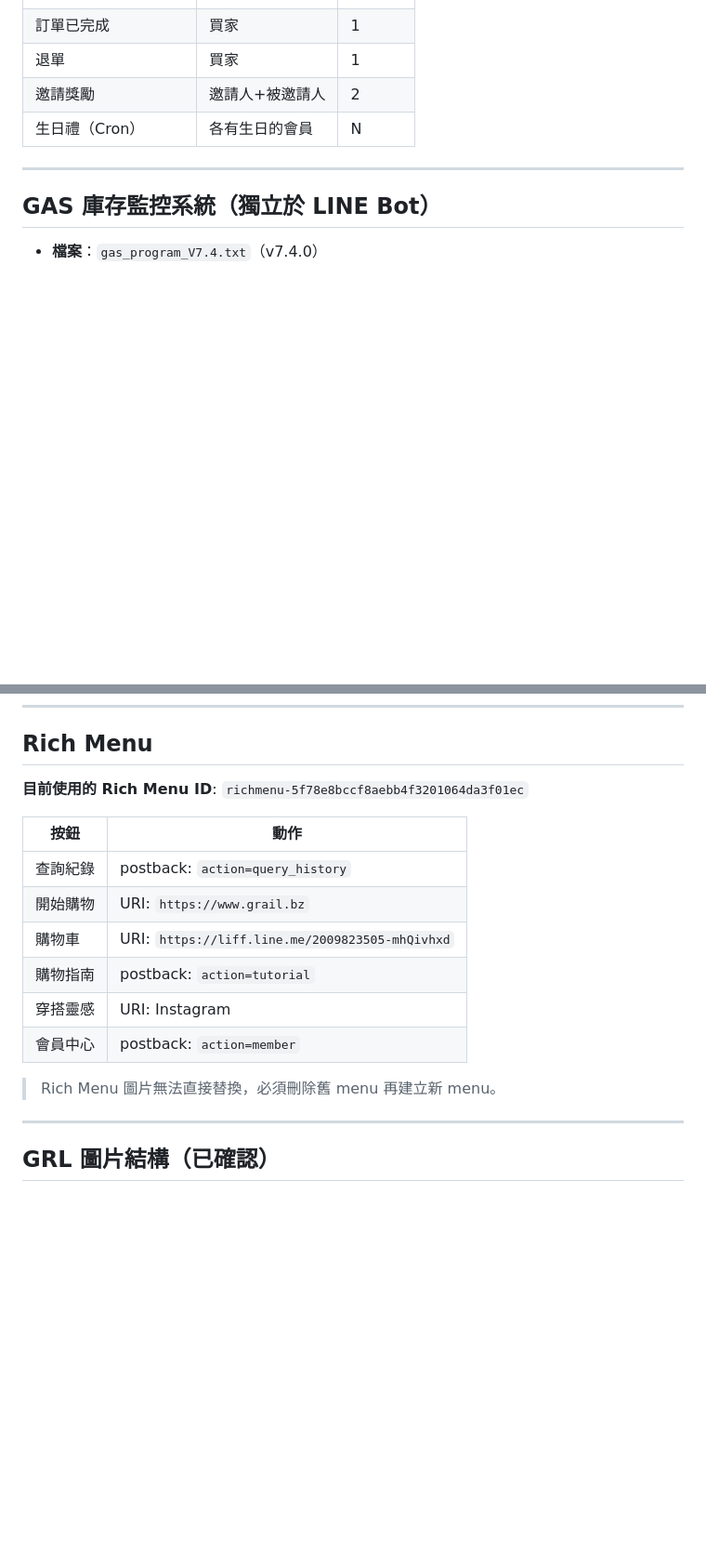
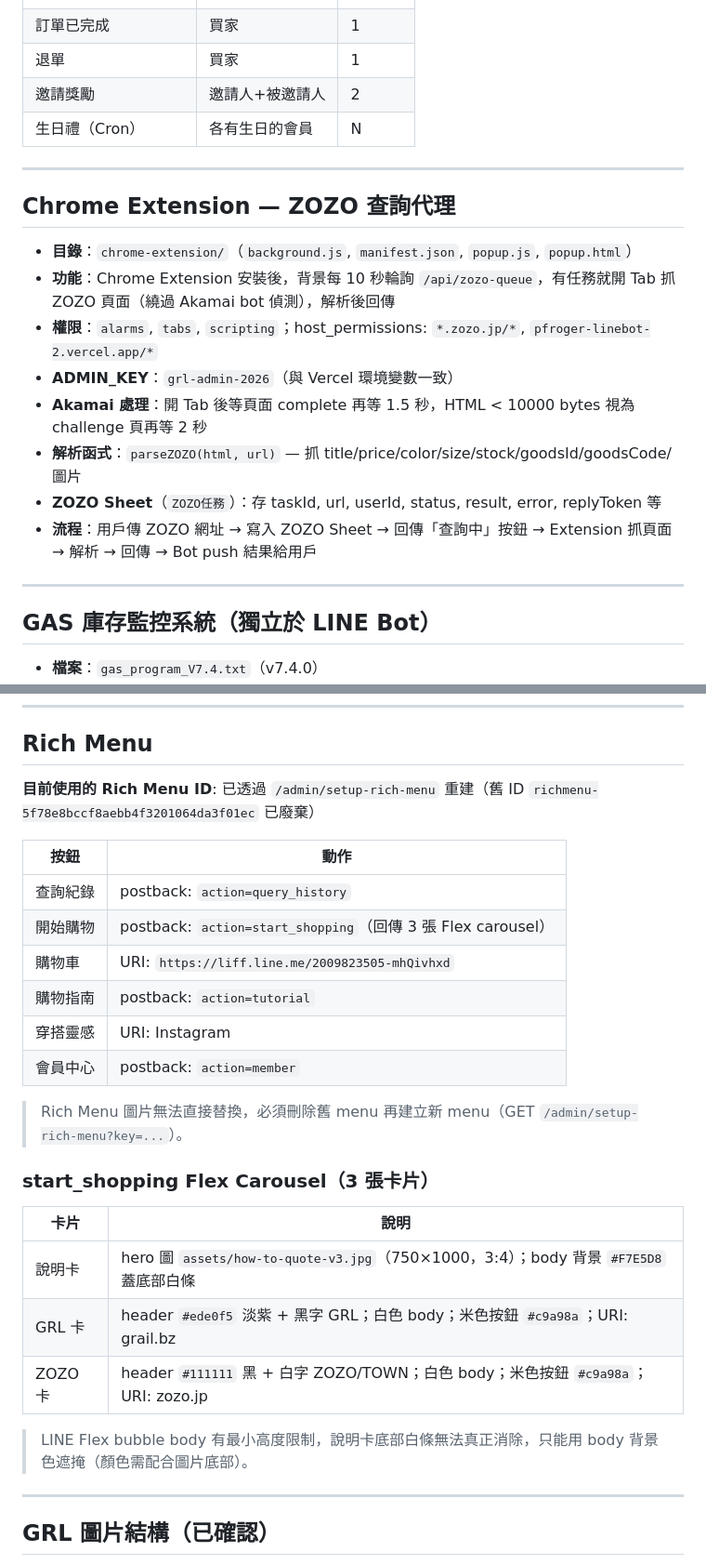
Before and after one commit to PFRoger/grl-line-bot, a Markdown page: CLAUDE.md, 2 parts joined by grey strips. Shown at 93% size. GitHub-like rendering; blank space fills up the shorter version.

Commit message:
docs: 更新CLAUDE.md — ZOZO功能/退單改進/start_shopping/Chrome Extension
Co-Authored-By: Claude Sonnet 4.6 <noreply@anthropic.com>

```diff
--- a/CLAUDE.md
+++ b/CLAUDE.md
@@ -164,6 +172,19 @@ VERCEL_TOKEN=<token> npx vercel --prod --yes --scope pfrogers-projects
 | 退單 | 買家 | 1 |
 | 邀請獎勵 | 邀請人+被邀請人 | 2 |
 | 生日禮（Cron） | 各有生日的會員 | N |
+
+---
+
+## Chrome Extension — ZOZO 查詢代理
+
+- **目錄**：`chrome-extension/`（`background.js`, `manifest.json`, `popup.js`, `popup.html`）
+- **功能**：Chrome Extension 安裝後，背景每 10 秒輪詢 `/api/zozo-queue`，有任務就開 Tab 抓 ZOZO 頁面（繞過 Akamai bot 偵測），解析後回傳
+- **權限**：`alarms`, `tabs`, `scripting`；host_permissions: `*.zozo.jp/*`, `pfroger-linebot-2.vercel.app/*`
+- **ADMIN_KEY**：`grl-admin-2026`（與 Vercel 環境變數一致）
+- **Akamai 處理**：開 Tab 後等頁面 complete 再等 1.5 秒，HTML < 10000 bytes 視為 challenge 頁再等 2 秒
+- **解析函式**：`parseZOZO(html, url)` — 抓 title/price/color/size/stock/goodsId/goodsCode/圖片
+- **ZOZO Sheet**（`ZOZO任務`）：存 taskId, url, userId, status, result, error, replyToken 等
+- **流程**：用戶傳 ZOZO 網址 → 寫入 ZOZO Sheet → 回傳「查詢中」按鈕 → Extension 抓頁面 → 解析 → 回傳 → Bot push 結果給用戶
 
 ---
 
@@ -213,18 +234,28 @@ VERCEL_TOKEN=<token> npx vercel --prod --yes --scope pfrogers-projects
 
 ## Rich Menu
 
-**目前使用的 Rich Menu ID**: `richmenu-5f78e8bccf8aebb4f3201064da3f01ec`
+**目前使用的 Rich Menu ID**: 已透過 `/admin/setup-rich-menu` 重建（舊 ID `richmenu-5f78e8bccf8aebb4f3201064da3f01ec` 已廢棄）
 
 | 按鈕 | 動作 |
 |------|------|
 | 查詢紀錄 | postback: `action=query_history` |
-| 開始購物 | URI: `https://www.grail.bz` |
+| 開始購物 | postback: `action=start_shopping`（回傳 3 張 Flex carousel） |
 | 購物車 | URI: `https://liff.line.me/2009823505-mhQivhxd` |
 | 購物指南 | postback: `action=tutorial` |
 | 穿搭靈感 | URI: Instagram |
 | 會員中心 | postback: `action=member` |
 
-> Rich Menu 圖片無法直接替換，必須刪除舊 menu 再建立新 menu。
+> Rich Menu 圖片無法直接替換，必須刪除舊 menu 再建立新 menu（GET `/admin/setup-rich-menu?key=...`）。
+
+### start_shopping Flex Carousel（3 張卡片）
+
+| 卡片 | 說明 |
+|------|------|
+| 說明卡 | hero 圖 `assets/how-to-quote-v3.jpg`（750×1000，3:4）；body 背景 `#F7E5D8` 蓋底部白條 |
+| GRL 卡 | header `#ede0f5` 淡紫 + 黑字 GRL；白色 body；米色按鈕 `#c9a98a`；URI: grail.bz |
+| ZOZO 卡 | header `#111111` 黑 + 白字 ZOZO/TOWN；白色 body；米色按鈕 `#c9a98a`；URI: zozo.jp |
+
+> LINE Flex bubble body 有最小高度限制，說明卡底部白條無法真正消除，只能用 body 背景色遮掩（顏色需配合圖片底部）。
 
 ---
 
```
Also changed, not shown: other parts of CLAUDE.md (+22 -9 lines).
